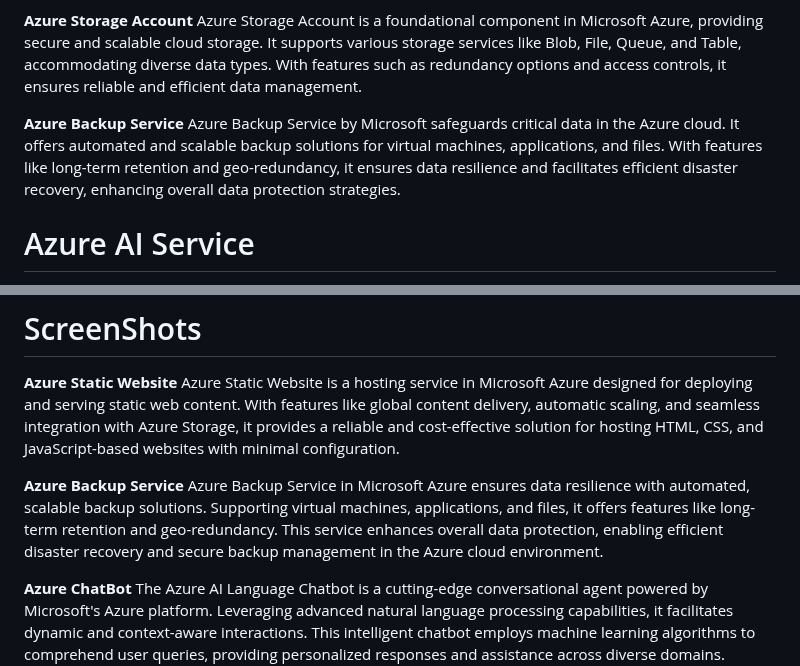
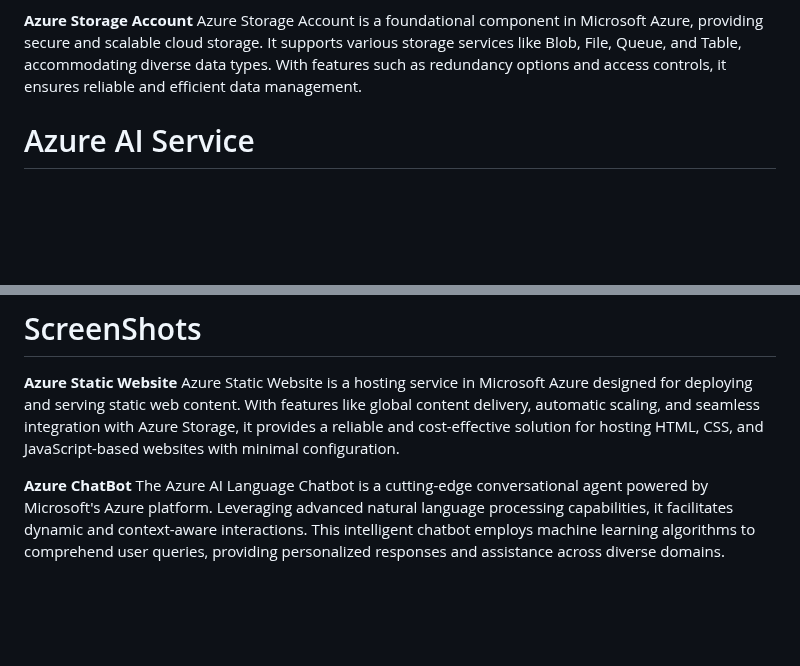
Before and after one commit to Srinivasareddy-raghavareddy/S3-Books, a Markdown page: README.md, 2 parts joined by grey strips. Rendered like a GitHub page; blank space fills up the shorter version.

```diff
--- a/README.md
+++ b/README.md
@@ -34,16 +34,12 @@ Flexible Adaptation
 
    **Azure Storage Account** Azure Storage Account is a foundational component in Microsoft Azure, providing secure and scalable cloud storage. It supports various storage services like Blob, File, Queue, and Table, accommodating diverse data types. With features such as redundancy options and access controls, it ensures reliable and efficient data management.
 
-   **Azure Backup Service** Azure Backup Service by Microsoft safeguards critical data in the Azure cloud. It offers automated and scalable backup solutions for virtual machines, applications, and files. With features like long-term retention and geo-redundancy, it ensures data resilience and facilitates efficient disaster recovery, enhancing overall data protection strategies.
 # Azure AI Service
   **Azure ChatBot**:The Azure AI Language Chatbot is a cutting-edge conversational agent powered by Microsoft's Azure platform. Leveraging advanced natural language processing capabilities, it facilitates dynamic and context-aware interactions. This intelligent chatbot employs machine learning algorithms to comprehend user queries, providing personalized responses and assistance across diverse domains. Seamlessly integrating with Azure services, it ensures scalability and reliability.
 
 # ScreenShots
 **Azure Static Website**
 Azure Static Website is a hosting service in Microsoft Azure designed for deploying and serving static web content. With features like global content delivery, automatic scaling, and seamless integration with Azure Storage, it provides a reliable and cost-effective solution for hosting HTML, CSS, and JavaScript-based websites with minimal configuration.
-
-**Azure Backup Service**
-Azure Backup Service in Microsoft Azure ensures data resilience with automated, scalable backup solutions. Supporting virtual machines, applications, and files, it offers features like long-term retention and geo-redundancy. This service enhances overall data protection, enabling efficient disaster recovery and secure backup management in the Azure cloud environment.
 
 **Azure ChatBot**
 The Azure AI Language Chatbot is a cutting-edge conversational agent powered by Microsoft's Azure platform. Leveraging advanced natural language processing capabilities, it facilitates dynamic and context-aware interactions. This intelligent chatbot employs machine learning algorithms to comprehend user queries, providing personalized responses and assistance across diverse domains. Seamlessly integrating with Azure services, it ensures scalability and reliability.
```
